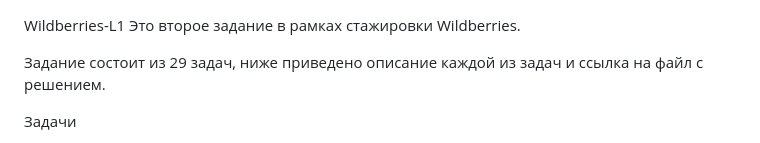
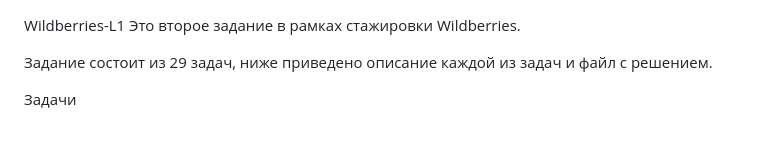
Before and after one commit to Nafikov20/wb-l1, a Markdown page: README.md, the part around the change. Rendered like a GitHub page.

```diff
--- a/README.md
+++ b/README.md
@@ -1,7 +1,7 @@
 Wildberries-L1
 Это второе задание в рамках стажировки Wildberries.
 
-Задание состоит из 29 задач, ниже приведено описание каждой из задач и ссылка на файл с решением.
+Задание состоит из 29 задач, ниже приведено описание каждой из задач и файл с решением.
 
 Задачи
 1.	Задача о палиндроме:. Палиндром — это строка, которая читается одинаково в обоих направлениях (например, «аргентина манит негра»).
```
